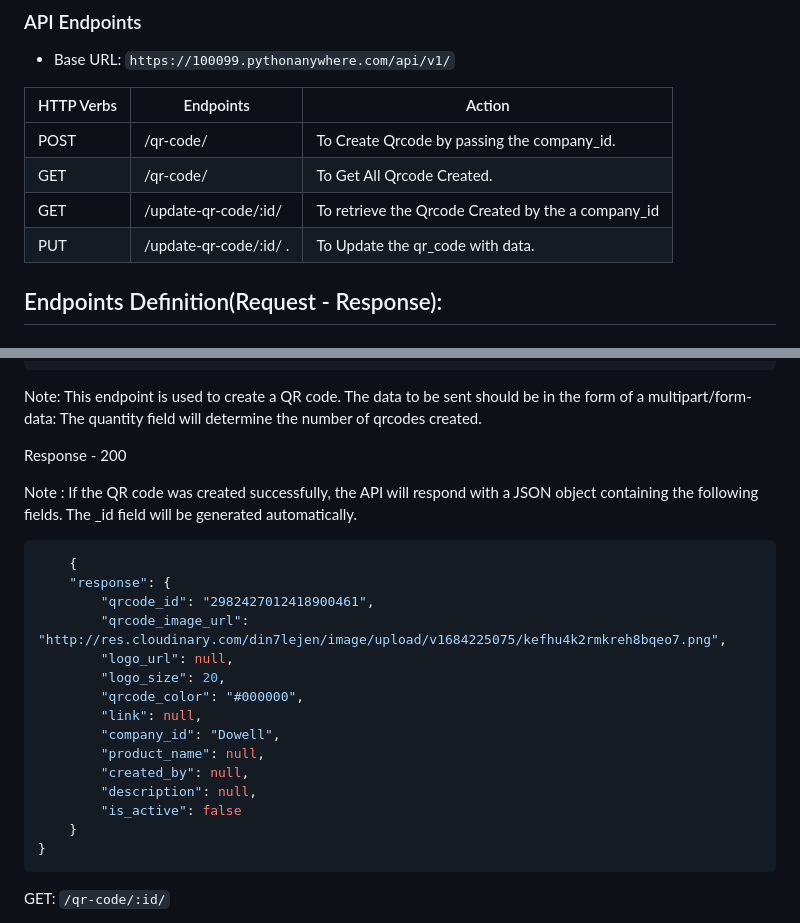
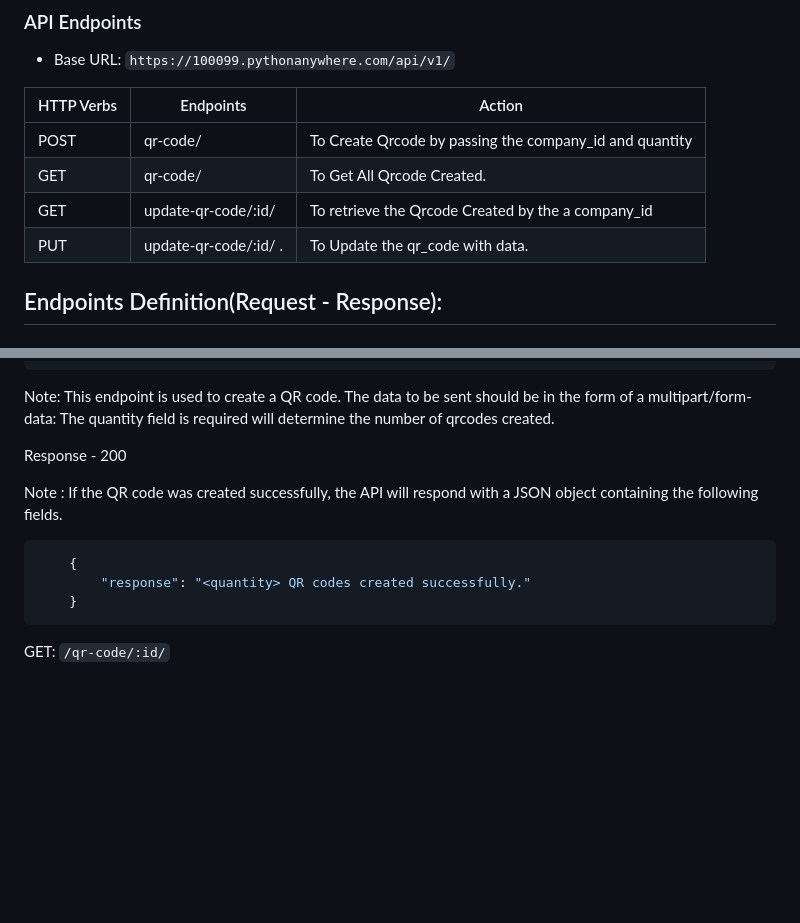
Before and after one commit to LL06-Reports-Analysis-Dowell/100056-DowellQRCodeGenertor2.0, a Markdown page: README.md, 2 parts joined by grey strips. GitHub-like rendering; blank space fills up the shorter version.

Commit message:
update documentation

````diff
--- a/README.md
+++ b/README.md
@@ -60,10 +60,10 @@ python3 manage.py runserver
 
 | HTTP Verbs | Endpoints                      | Action                                               |
 |------------|--------------------------------|------------------------------------------------------|
-| POST       | /qr-code/                      | To Create Qrcode by passing the company_id.          |
-| GET        | /qr-code/                      | To Get All Qrcode Created.                           |
-| GET        | /update-qr-code/:id/           | To retrieve the Qrcode Created by the a company_id   |
-| PUT        | /update-qr-code/:id/ .         | To Update the qr_code with data.                     |
+| POST       | qr-code/                      | To Create Qrcode by passing the company_id and quantity         |
+| GET        | qr-code/                      | To Get All Qrcode Created.                           |
+| GET        | update-qr-code/:id/           | To retrieve the Qrcode Created by the a company_id   |
+| PUT        | update-qr-code/:id/ .         | To Update the qr_code with data.                     |
 
 
 ##  Endpoints Definition(Request - Response):
@@ -83,32 +83,17 @@ Request Body
 Note:
 This endpoint is used to create a QR code. The data to be sent should
 be in the form of a multipart/form-data:
-The quantity field will determine the number of qrcodes created.
-
-
+The quantity field is required will determine the number of qrcodes created.
 
 Response - 200
 
 Note : If the QR code was created successfully, the API will respond
-with a JSON object containing the following fields. The _id field
-will be generated automatically.
+with a JSON object containing the following fields.
 
 ```json
     {
-    "response": {
-        "qrcode_id": "2982427012418900461",
-        "qrcode_image_url": "http://res.cloudinary.com/din7lejen/image/upload/v1684225075/kefhu4k2rmkreh8bqeo7.png",
-        "logo_url": null,
-        "logo_size": 20,
-        "qrcode_color": "#000000",
-        "link": null,
-        "company_id": "Dowell",
-        "product_name": null,
-        "created_by": null,
-        "description": null,
-        "is_active": false
+        "response": "<quantity> QR codes created successfully."
     }
-}
 ```
 
 GET: `/qr-code/:id/`
````
